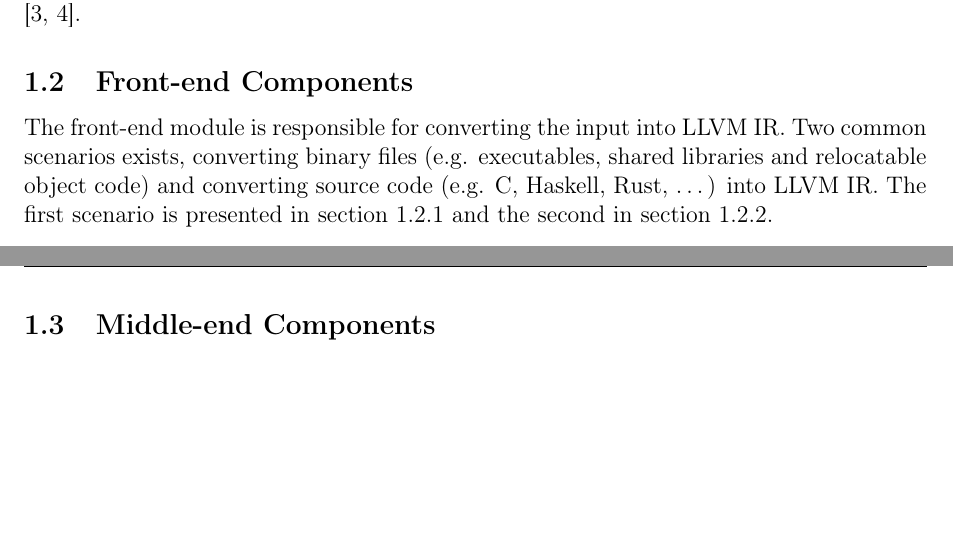
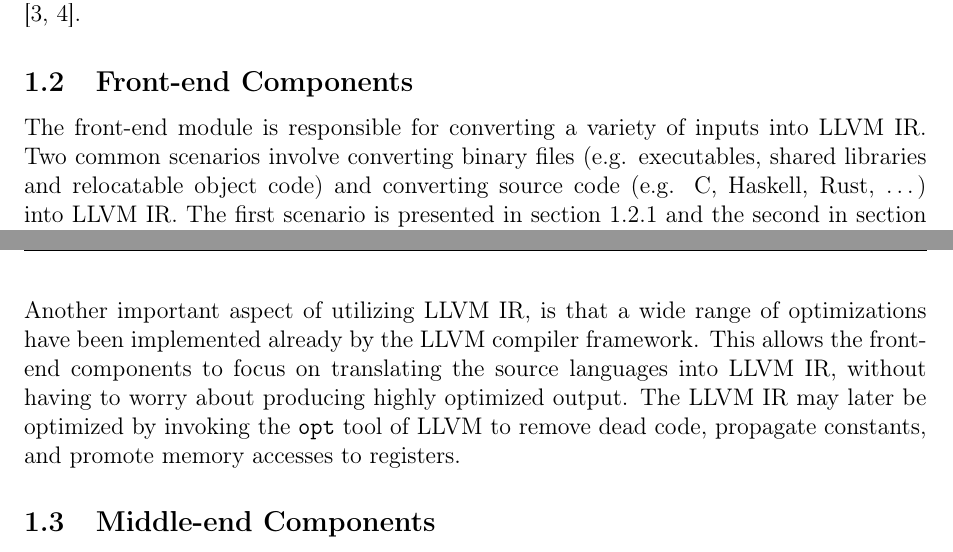
Before and after one commit to decomp/doc, a LaTeX document (6_design.tex, which reads sections/6_design/2_front-end_components.tex, sections/6_design/2_front-end_components/2_compilers.tex): two parts of pages 3 and 5 of 7 before the commit and two parts of pages 3 and 5 of 8 after it, joined at a grey line, cut so that both start at the same text, the shorter picture padded with empty space. Compiled offline with pdfLaTeX; a LaTeX package or settings file that is missing is left out.

Commit message:
design: Mention the benefits of opt in the Compilers section. Updates #129.

```diff
--- a/sections/6_design/2_front-end_components.tex
+++ b/sections/6_design/2_front-end_components.tex
@@ -3,7 +3,7 @@
 \subsection{Front-end Components}
 \label{sec:front-end_components}
 
-The front-end module is responsible for converting the input into LLVM IR. Two common scenarios exists, converting binary files (e.g. executables, shared libraries and relocatable object code) and converting source code (e.g. C, Haskell, Rust, …) into LLVM IR. The first scenario is presented in section \ref{sec:design_native_code_to_llvm_ir} and the second in section \ref{sec:compilers}.
+The front-end module is responsible for converting a variety of inputs into LLVM IR. Two common scenarios involve converting binary files (e.g. executables, shared libraries and relocatable object code) and converting source code (e.g. C, Haskell, Rust, …) into LLVM IR. The first scenario is presented in section \ref{sec:design_native_code_to_llvm_ir} and the second in section \ref{sec:compilers}.
 
 % --- [ Subsubsections ] -------------------------------------------------------
 
--- a/sections/6_design/2_front-end_components/2_compilers.tex
+++ b/sections/6_design/2_front-end_components/2_compilers.tex
@@ -19,3 +14,5 @@ One important aspect of utilizing the IR of a compiler framework, is that the de
 		\label{fig:front-end_source}
 	\end{center}
 \end{figure}
+
+Another important aspect of utilizing LLVM IR, is that a wide range of optimizations have been implemented already by the LLVM compiler framework. This allows the front-end components to focus on translating the source languages into LLVM IR, without having to worry about producing highly optimized output. The LLVM IR may later be optimized by invoking the \texttt{opt} tool of LLVM to remove dead code, propagate constants, and promote memory accesses to registers.
```
Also changed, not shown: sections/6_design/2_front-end_components/1_native_code_to_llvm_ir.tex (+1 -1 lines), sections/6_design/2_front-end_components/2_compilers.tex (7 more changed lines).
